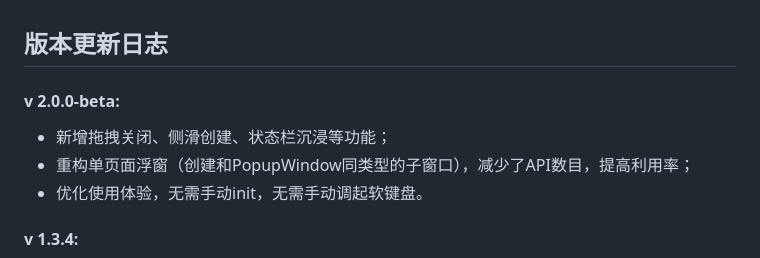
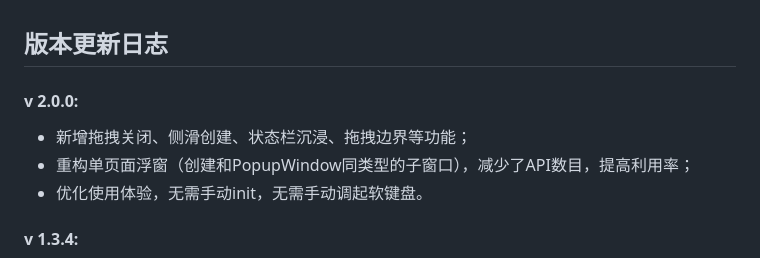
Before and after one commit to princekin-f/EasyFloat, a Markdown page: UpdateDoc.md, the part around the change. GitHub-like rendering.

```diff
--- a/UpdateDoc.md
+++ b/UpdateDoc.md
@@ -1,6 +1,6 @@
 ## 版本更新日志
-#### v 2.0.0-beta:
-- 新增拖拽关闭、侧滑创建、状态栏沉浸等功能；
+#### v 2.0.0:
+- 新增拖拽关闭、侧滑创建、状态栏沉浸、拖拽边界等功能；
 - 重构单页面浮窗（创建和PopupWindow同类型的子窗口），减少了API数目，提高利用率；
 - 优化使用体验，无需手动init，无需手动调起软键盘。
 
```
Also changed, not shown: README.md (+4 -4 lines), readme/BoarderAndSlide.gif (added), readme/Callbacks.gif (added), readme/downloadImage.png, readme/方便的view修改.gif (deleted), readme/浮窗Callbacks.gif (deleted), 7 other files.
